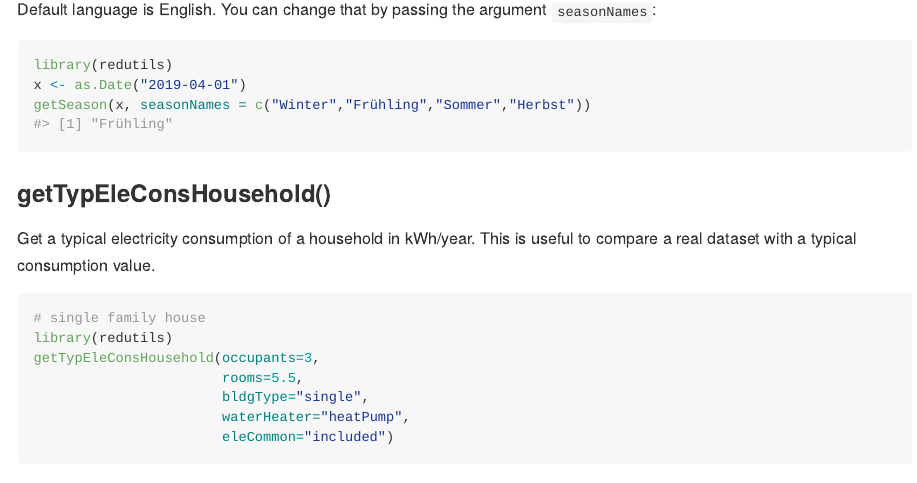
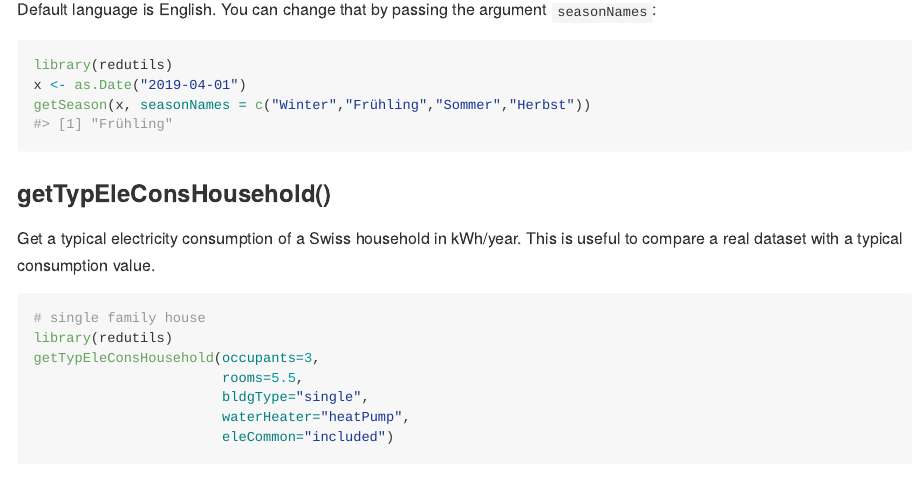
Before and after one commit to hslu-ige-laes/redutils, an R Markdown document (README.Rmd): the page in a window 1100 px wide, from 750 px down. Rendered offline with R 4.5, knitr and Pandoc, with nearby package versions; some code elsewhere in the file could not run offline.

Commit message:
Update README.Rmd

````diff
--- a/README.Rmd
+++ b/README.Rmd
@@ -52,7 +52,7 @@ getSeason(x, seasonNames = c("Winter","Frühling","Sommer","Herbst"))
 ```
 
 ### getTypEleConsHousehold()
-Get a typical electricity consumption of a household in kWh/year. This is useful to compare a real dataset with a typical consumption value.
+Get a typical electricity consumption of a Swiss household in kWh/year. This is useful to compare a real dataset with a typical consumption value.
 
 ```{r getTypEleConsHousehold1, warning=FALSE, message=FALSE}
 # single family house
````
